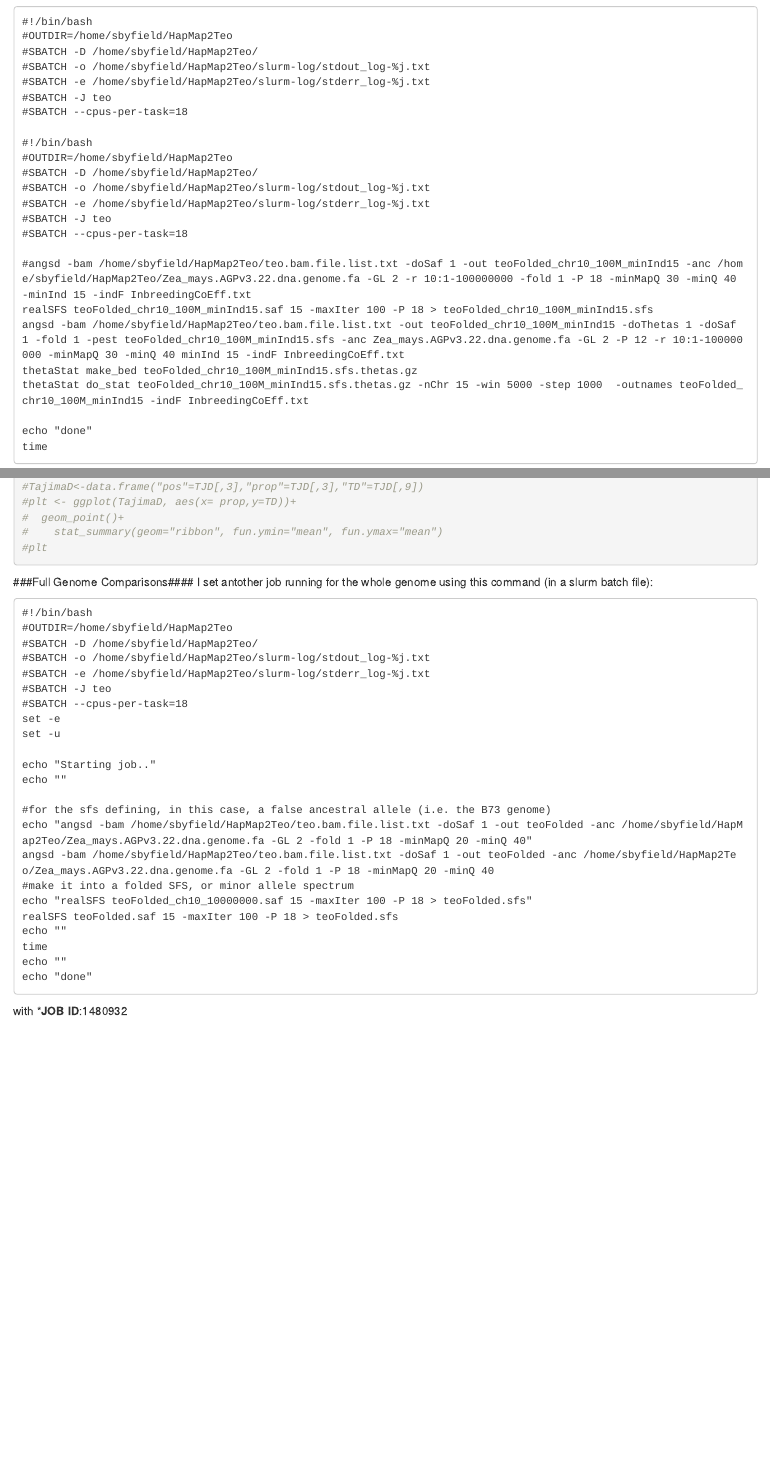
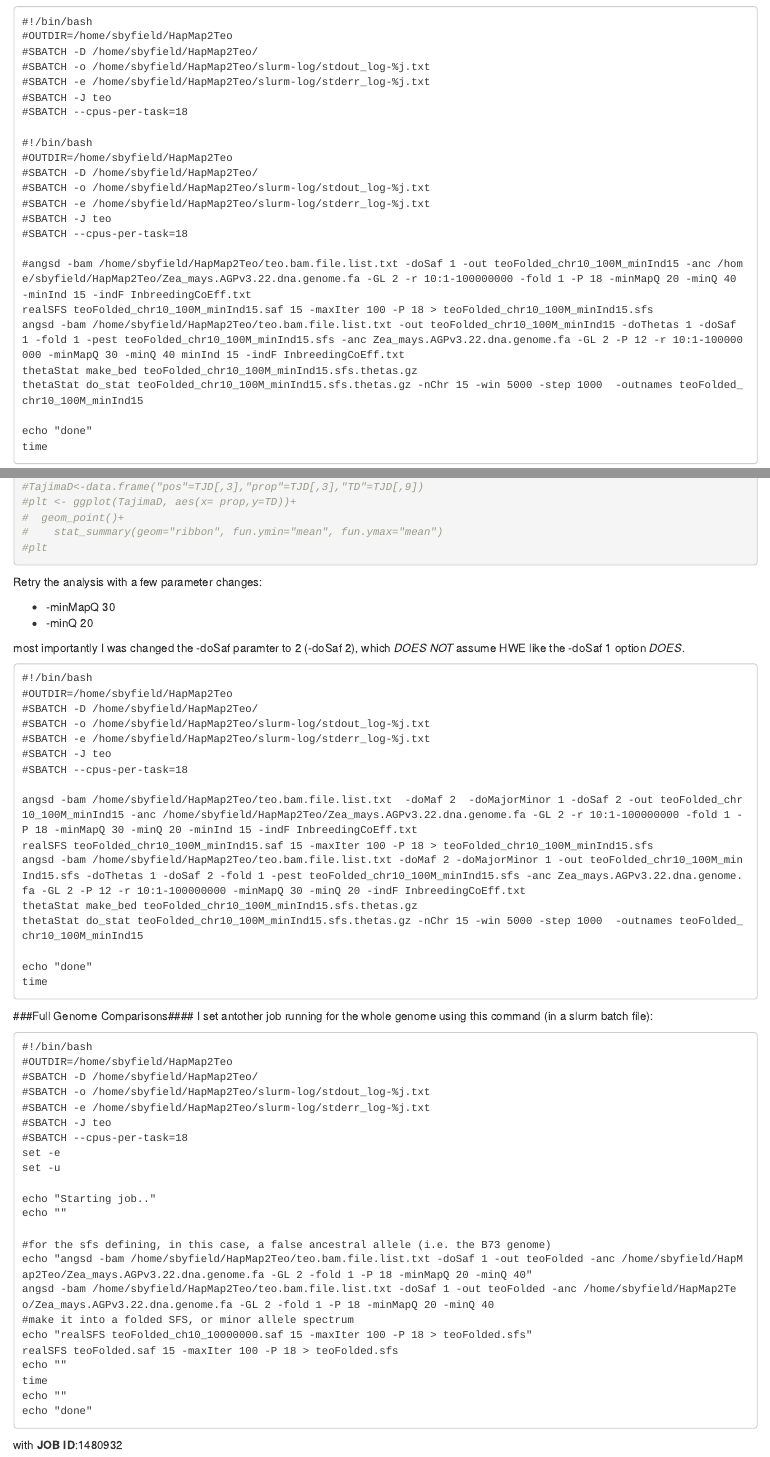
Before and after one commit to XLEvolutionist/angsdworkflow, an R Markdown document (angsdflow.Rmd): the page in a window 1100 px wide, from 13120 px down, and a second part further down, joined at a grey line. Rendered offline with R 4.5, knitr and Pandoc, with nearby package versions; some code elsewhere in the file could not run offline.

Commit message:
trying to sort of the inbreeding problem. you need -doSaf 2 and doMajorMinor and doMaf 2. Definitely in the first command but not sure about the later ones.

````diff
--- a/angsdflow.Rmd
+++ b/angsdflow.Rmd
@@ -619,11 +619,11 @@ Jeff notes that these line (from HapMap2) are all selfed for many generations an
 #SBATCH -J teo
 #SBATCH --cpus-per-task=18
 
-#angsd -bam /home/sbyfield/HapMap2Teo/teo.bam.file.list.txt -doSaf 1 -out teoFolded_chr10_100M_minInd15 -anc /home/sbyfield/HapMap2Teo/Zea_mays.AGPv3.22.dna.genome.fa -GL 2 -r 10:1-100000000 -fold 1 -P 18 -minMapQ 30 -minQ 40 -minInd 15 -indF InbreedingCoEff.txt
+#angsd -bam /home/sbyfield/HapMap2Teo/teo.bam.file.list.txt -doSaf 1 -out teoFolded_chr10_100M_minInd15 -anc /home/sbyfield/HapMap2Teo/Zea_mays.AGPv3.22.dna.genome.fa -GL 2 -r 10:1-100000000 -fold 1 -P 18 -minMapQ 20 -minQ 40 -minInd 15 -indF InbreedingCoEff.txt
 realSFS teoFolded_chr10_100M_minInd15.saf 15 -maxIter 100 -P 18 > teoFolded_chr10_100M_minInd15.sfs
 angsd -bam /home/sbyfield/HapMap2Teo/teo.bam.file.list.txt -out teoFolded_chr10_100M_minInd15 -doThetas 1 -doSaf 1 -fold 1 -pest teoFolded_chr10_100M_minInd15.sfs -anc Zea_mays.AGPv3.22.dna.genome.fa -GL 2 -P 12 -r 10:1-100000000 -minMapQ 30 -minQ 40 minInd 15 -indF InbreedingCoEff.txt
 thetaStat make_bed teoFolded_chr10_100M_minInd15.sfs.thetas.gz
-thetaStat do_stat teoFolded_chr10_100M_minInd15.sfs.thetas.gz -nChr 15 -win 5000 -step 1000  -outnames teoFolded_chr10_100M_minInd15 -indF InbreedingCoEff.txt
+thetaStat do_stat teoFolded_chr10_100M_minInd15.sfs.thetas.gz -nChr 15 -win 5000 -step 1000  -outnames teoFolded_chr10_100M_minInd15
 
 echo "done"
 time
@@ -643,8 +643,31 @@ hist(TJD[,9][TJD[,9] != 0], col = "cornflowerblue", xlab="Tajima's D")
 #plt
 ```
 
+Retry the analysis with a few parameter changes:
 
+* -minMapQ 30
+* -minQ 20
 
+most importantly I was changed the -doSaf paramter to 2 (-doSaf 2), which *DOES NOT* assume HWE like the -doSaf 1 option *DOES*.
+```
+#!/bin/bash
+#OUTDIR=/home/sbyfield/HapMap2Teo
+#SBATCH -D /home/sbyfield/HapMap2Teo/
+#SBATCH -o /home/sbyfield/HapMap2Teo/slurm-log/stdout_log-%j.txt
+#SBATCH -e /home/sbyfield/HapMap2Teo/slurm-log/stderr_log-%j.txt
+#SBATCH -J teo
+#SBATCH --cpus-per-task=18
+
+angsd -bam /home/sbyfield/HapMap2Teo/teo.bam.file.list.txt  -doMaf 2  -doMajorMinor 1 -doSaf 2 -out teoFolded_chr10_100M_minInd15 -anc /home/sbyfield/HapMap2Teo/Zea_mays.AGPv3.22.dna.genome.fa -GL 2 -r 10:1-100000000 -fold 1 -P 18 -minMapQ 30 -minQ 20 -minInd 15 -indF InbreedingCoEff.txt
+realSFS teoFolded_chr10_100M_minInd15.saf 15 -maxIter 100 -P 18 > teoFolded_chr10_100M_minInd15.sfs
+angsd -bam /home/sbyfield/HapMap2Teo/teo.bam.file.list.txt -doMaf 2 -doMajorMinor 1 -out teoFolded_chr10_100M_minInd15.sfs -doThetas 1 -doSaf 2 -fold 1 -pest teoFolded_chr10_100M_minInd15.sfs -anc Zea_mays.AGPv3.22.dna.genome.fa -GL 2 -P 12 -r 10:1-100000000 -minMapQ 30 -minQ 20 -indF InbreedingCoEff.txt
+thetaStat make_bed teoFolded_chr10_100M_minInd15.sfs.thetas.gz
+thetaStat do_stat teoFolded_chr10_100M_minInd15.sfs.thetas.gz -nChr 15 -win 5000 -step 1000  -outnames teoFolded_chr10_100M_minInd15
+
+echo "done"
+time
+
+```
 
 
 
@@ -682,4 +705,4 @@ time
 echo ""
 echo "done"
 ```
-with ***JOB ID**:1480932
+with **JOB ID**:1480932
````
Also changed, not shown: angsdflow.html, angsdflow.Rmd (2 more changed lines).
